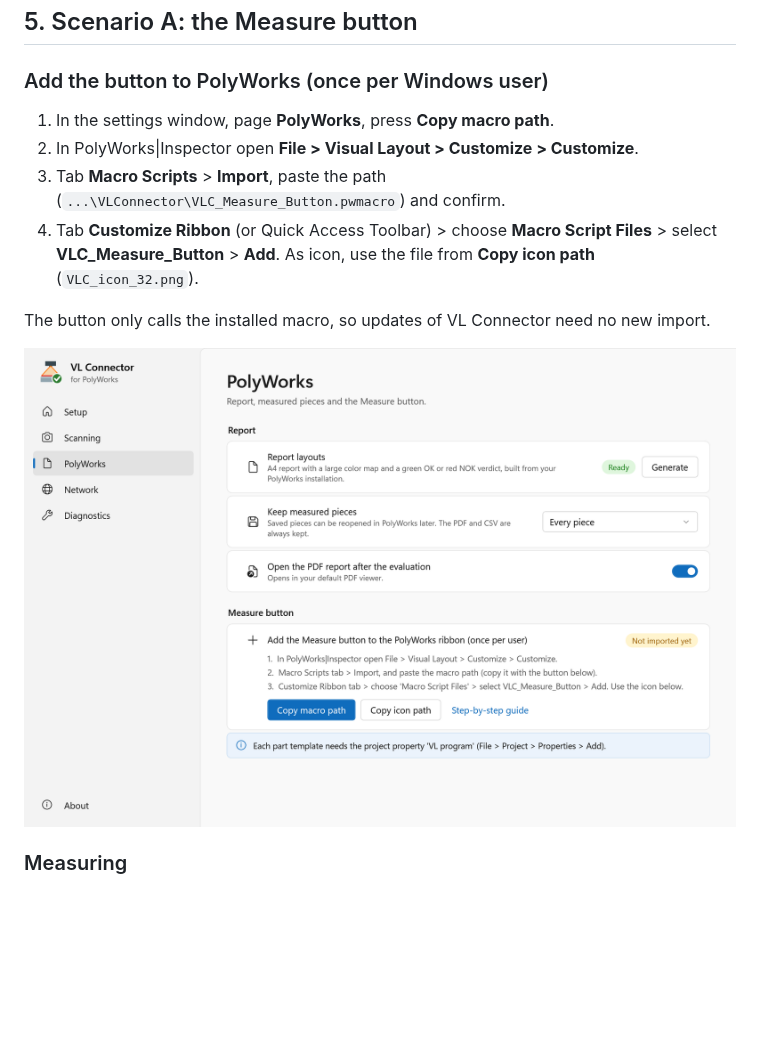
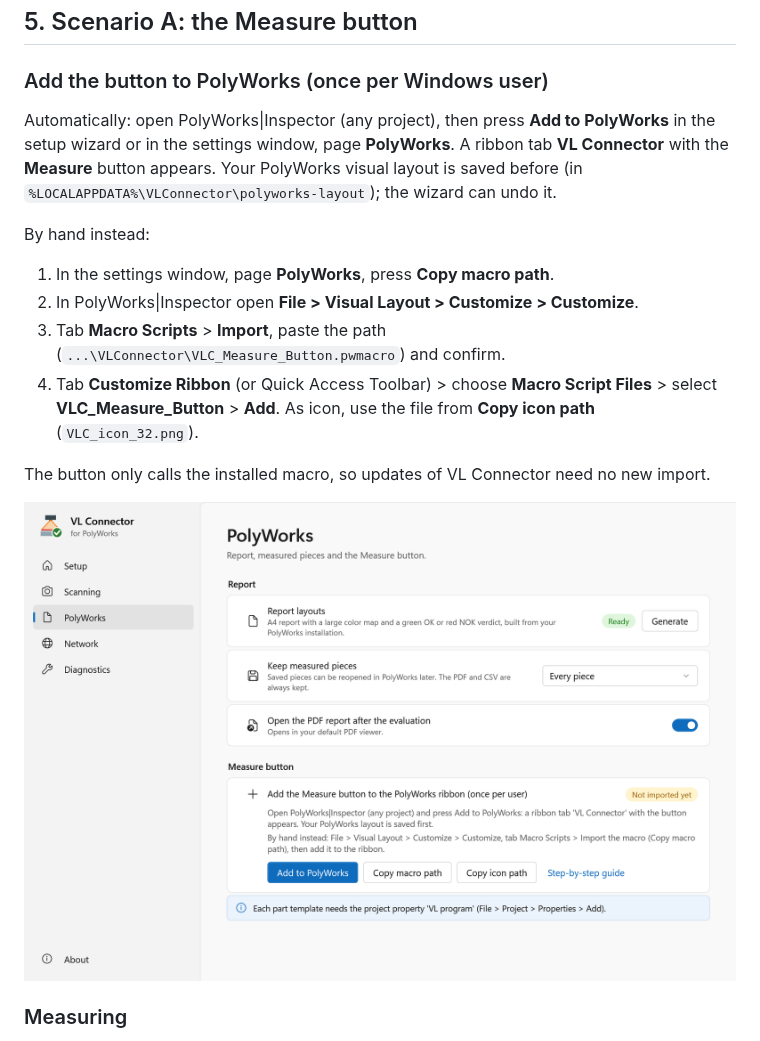
Before and after one commit to sidlos/VLConnector, a Markdown page: docs/User-Guide.md, the part around one of its changes. Drawn GitHub-style; pictures changed too: docs/images/settings-polyworks.png; blank space fills up the shorter version.

```diff
--- a/docs/User-Guide.md
+++ b/docs/User-Guide.md
@@ -107,6 +112,12 @@ be measured.
 ## 5. Scenario A: the Measure button
 
 ### Add the button to PolyWorks (once per Windows user)
+
+Automatically: open PolyWorks|Inspector (any project), then press **Add to PolyWorks** in the setup wizard or in
+the settings window, page **PolyWorks**. A ribbon tab **VL Connector** with the **Measure** button appears. Your
+PolyWorks visual layout is saved before (in `%LOCALAPPDATA%\VLConnector\polyworks-layout`); the wizard can undo it.
+
+By hand instead:
 
 1. In the settings window, page **PolyWorks**, press **Copy macro path**.
 2. In PolyWorks|Inspector open **File > Visual Layout > Customize > Customize**.
```
Also changed, not shown: other parts of docs/User-Guide.md (+5 -0 lines), docs/IT-Review.md (+5 -1 lines), docs/images/settings-setup.png, 10 other files.
